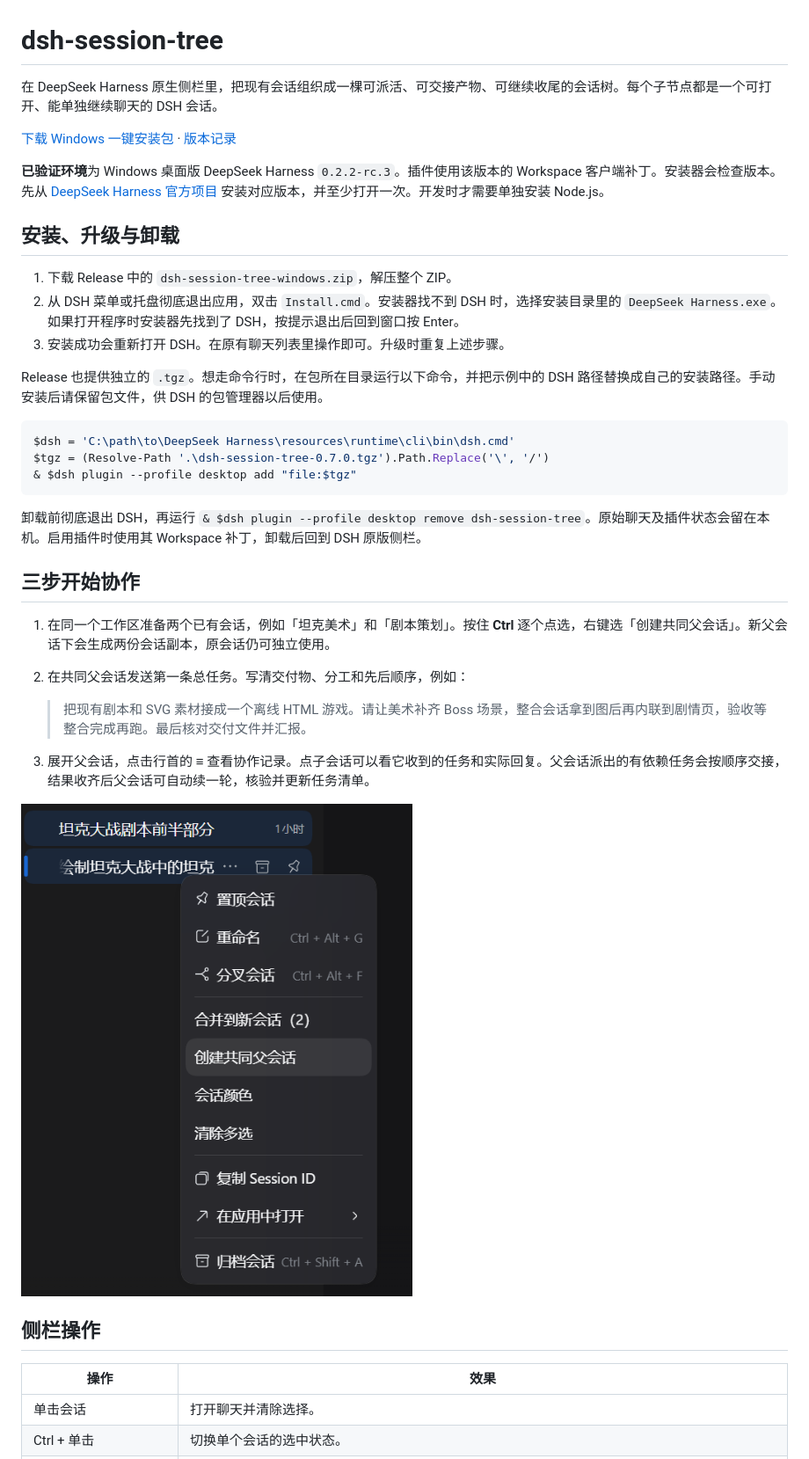
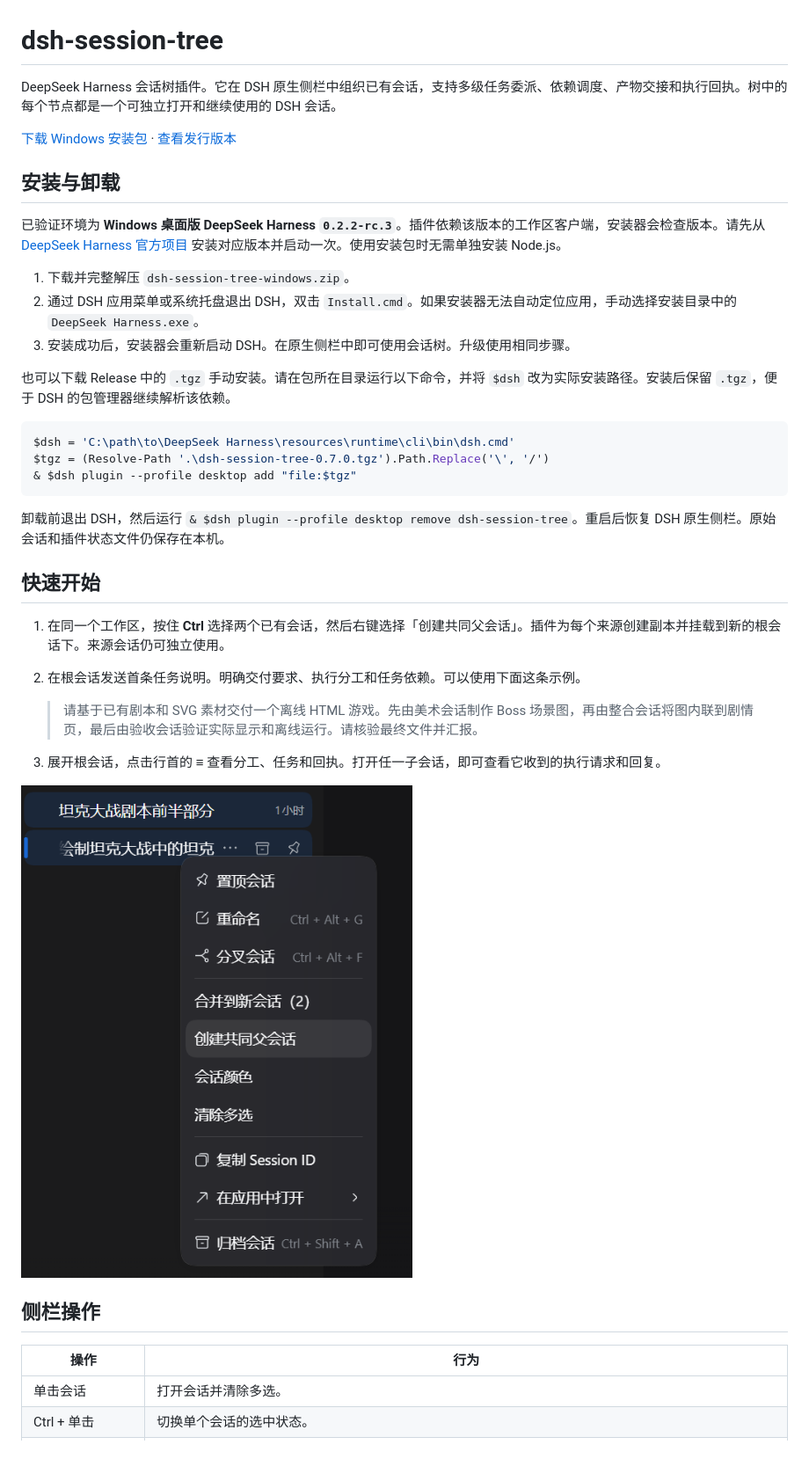
Before and after one commit to plasticmemories-0823/dsh-session-tree, a Markdown page: README.md, the part around one of its changes. Shown at 88% size. Rendered like a GitHub page.

````diff
--- a/README.md
+++ b/README.md
@@ -1,18 +1,18 @@
 # dsh-session-tree
 
-在 DeepSeek Harness 原生侧栏里，把现有会话组织成一棵可派活、可交接产物、可继续收尾的会话树。每个子节点都是一个可打开、能单独继续聊天的 DSH 会话。
+DeepSeek Harness 会话树插件。它在 DSH 原生侧栏中组织已有会话，支持多级任务委派、依赖调度、产物交接和执行回执。树中的每个节点都是一个可独立打开和继续使用的 DSH 会话。
 
-[下载 Windows 一键安装包](https://github.com/plasticmemories-0823/dsh-session-tree/releases/latest/download/dsh-session-tree-windows.zip) · [版本记录](https://github.com/plasticmemories-0823/dsh-session-tree/releases)
+[下载 Windows 安装包](https://github.com/plasticmemories-0823/dsh-session-tree/releases/latest/download/dsh-session-tree-windows.zip) · [查看发行版本](https://github.com/plasticmemories-0823/dsh-session-tree/releases)
 
-**已验证环境**为 Windows 桌面版 DeepSeek Harness `0.2.2-rc.3`。插件使用该版本的 Workspace 客户端补丁。安装器会检查版本。先从 [DeepSeek Harness 官方项目](https://github.com/deepseek-ai/deepseek-harness) 安装对应版本，并至少打开一次。开发时才需要单独安装 Node.js。
+## 安装与卸载
 
-## 安装、升级与卸载
+已验证环境为 **Windows 桌面版 DeepSeek Harness `0.2.2-rc.3`**。插件依赖该版本的工作区客户端，安装器会检查版本。请先从 [DeepSeek Harness 官方项目](https://github.com/deepseek-ai/deepseek-harness) 安装对应版本并启动一次。使用安装包时无需单独安装 Node.js。
 
-1. 下载 Release 中的 `dsh-session-tree-windows.zip`，解压整个 ZIP。
-2. 从 DSH 菜单或托盘彻底退出应用，双击 `Install.cmd`。安装器找不到 DSH 时，选择安装目录里的 `DeepSeek Harness.exe`。如果打开程序时安装器先找到了 DSH，按提示退出后回到窗口按 Enter。
-3. 安装成功会重新打开 DSH。在原有聊天列表里操作即可。升级时重复上述步骤。
+1. 下载并完整解压 `dsh-session-tree-windows.zip`。
+2. 通过 DSH 应用菜单或系统托盘退出 DSH，双击 `Install.cmd`。如果安装器无法自动定位应用，手动选择安装目录中的 `DeepSeek Harness.exe`。
+3. 安装成功后，安装器会重新启动 DSH。在原生侧栏中即可使用会话树。升级使用相同步骤。
 
-Release 也提供独立的 `.tgz`。想走命令行时，在包所在目录运行以下命令，并把示例中的 DSH 路径替换成自己的安装路径。手动安装后请保留包文件，供 DSH 的包管理器以后使用。
+也可以下载 Release 中的 `.tgz` 手动安装。请在包所在目录运行以下命令，并将 `$dsh` 改为实际安装路径。安装后保留 `.tgz`，便于 DSH 的包管理器继续解析该依赖。
 
 ```powershell
 $dsh = 'C:\path\to\DeepSeek Harness\resources\runtime\cli\bin\dsh.cmd'
@@ -20,14 +20,14 @@ $tgz = (Resolve-Path '.\dsh-session-tree-0.7.0.tgz').Path.Replace('\', '/')
 & $dsh plugin --profile desktop add "file:$tgz"
 ```
 
-卸载前彻底退出 DSH，再运行 `& $dsh plugin --profile desktop remove dsh-session-tree`。原始聊天及插件状态会留在本机。启用插件时使用其 Workspace 补丁，卸载后回到 DSH 原版侧栏。
+卸载前退出 DSH，然后运行 `& $dsh plugin --profile desktop remove dsh-session-tree`。重启后恢复 DSH 原生侧栏。原始会话和插件状态文件仍保存在本机。
 
-## 三步开始协作
+## 快速开始
 
-1. 在同一个工作区准备两个已有会话，例如「坦克美术」和「剧本策划」。按住 **Ctrl** 逐个点选，右键选「创建共同父会话」。新父会话下会生成两份会话副本，原会话仍可独立使用。
-2. 在共同父会话发送第一条总任务。写清交付物、分工和先后顺序，例如：
+1. 在同一个工作区，按住 **Ctrl** 选择两个已有会话，然后右键选择「创建共同父会话」。插件为每个来源创建副本并挂载到新的根会话下。来源会话仍可独立使用。
+2. 在根会话发送首条任务说明。明确交付要求、执行分工和任务依赖。可以使用下面这条示例。
 
-   > 把现有剧本和 SVG 素材接成一个离线 HTML 游戏。请让美术补齐 Boss 场景，整合会话拿到图后再内联到剧情页，验收等整合完成再跑。最后核对交付文件并汇报。
+   > 请基于已有剧本和 SVG 素材交付一个离线 HTML 游戏。先由美术会话制作 Boss 场景图，再由整合会话将图内联到剧情页，最后由验收会话验证实际显示和离线运行。请核验最终文件并汇报。
 
-3. 展开父会话，点击行首的 **≡** 查看协作记录。点子会话可以看它收到的任务和实际回复。父会话派出的有依赖任务会按顺序交接，结果收齐后父会话可自动续一轮，核验并更新任务清单。
+3. 展开根会话，点击行首的 **≡** 查看分工、任务和回执。打开任一子会话，即可查看它收到的执行请求和回复。
 
@@ -35,7 +35,7 @@ $tgz = (Resolve-Path '.\dsh-session-tree-0.7.0.tgz').Path.Replace('\', '/')
 
 ## 侧栏操作
 
-| 操作 | 效果 |
+| 操作 | 行为 |
 | --- | --- |
-| 单击会话 | 打开聊天并清除选择。 |
+| 单击会话 | 打开会话并清除多选。 |
 | Ctrl + 单击 | 切换单个会话的选中状态。 |
````
Also changed, not shown: other parts of README.md (+32 -23 lines), docs/images/completed-project.png.
